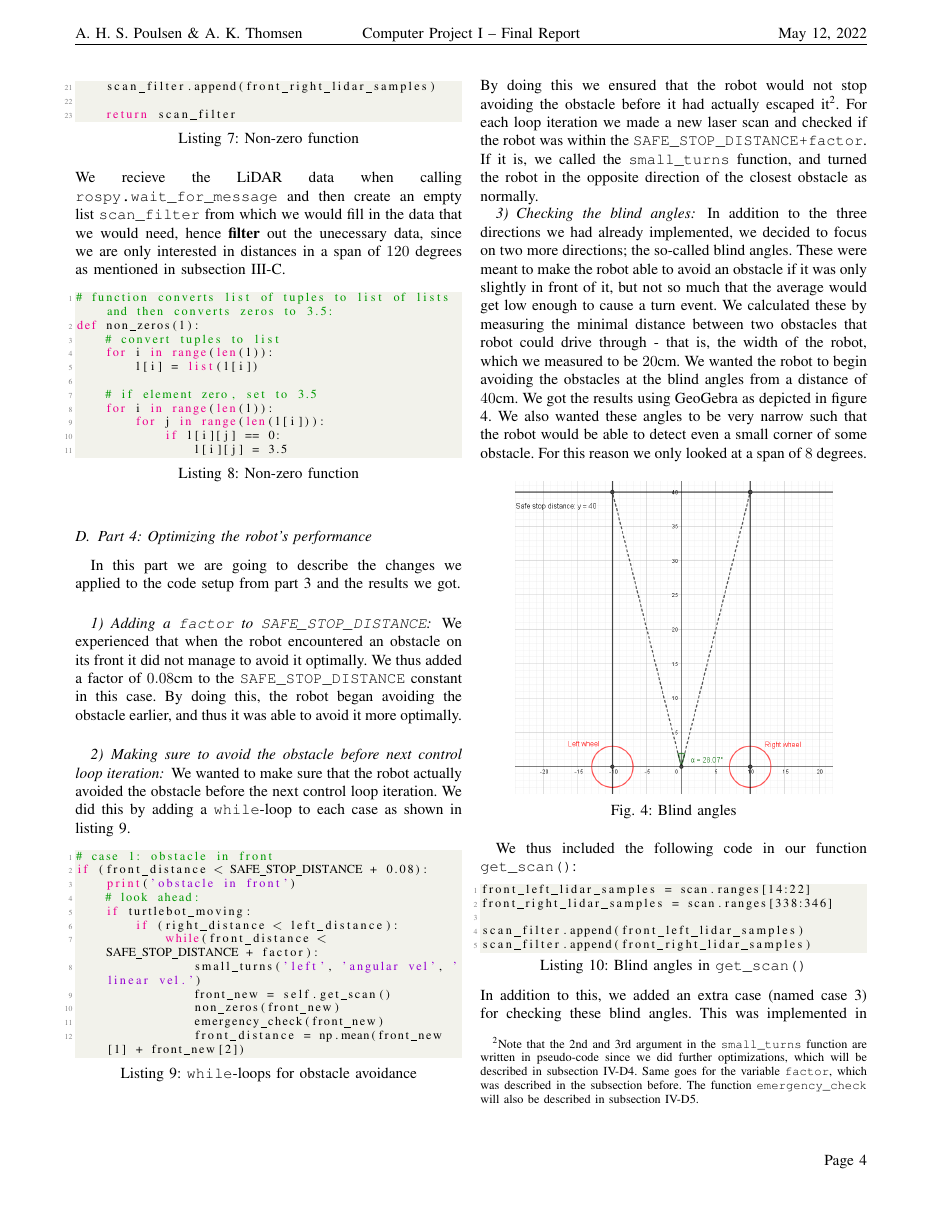
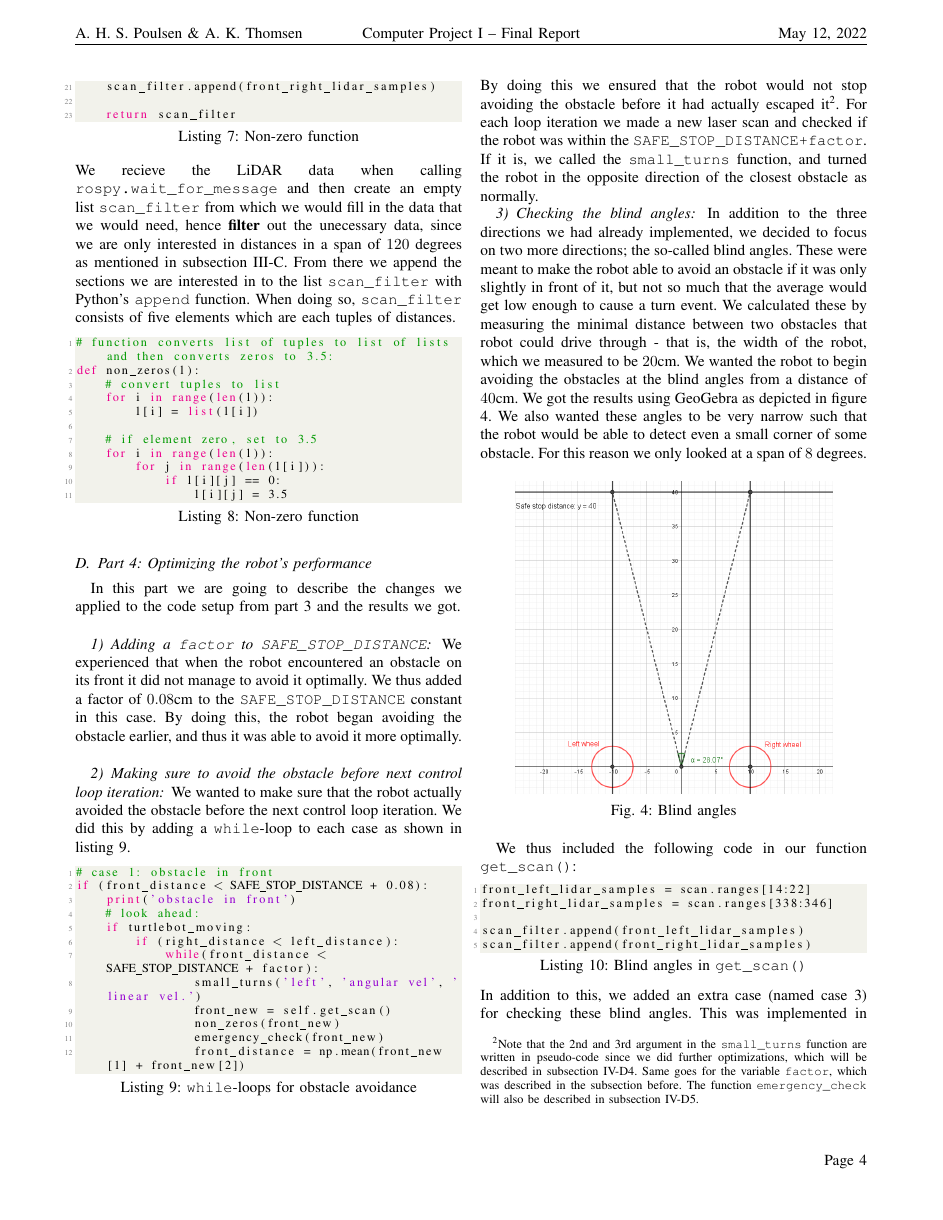
Before and after one commit to Andreas691667/Computer_project_I, a LaTeX paper (Final report/Final_report.tex): page 4 of 8. Compiled offline with pdfLaTeX; a missing font is replaced by an installed copy or a similar font; a LaTeX package or settings file that is missing is left out.

Commit message:
12/05/22 10:02

```diff
--- a/Final report/Final_report.tex
+++ b/Final report/Final_report.tex
@@ -293,7 +293,7 @@ def get_scan(self):
 
     return scan_filter
 \end{lstlisting}
-    We recieve the LiDAR data when calling \texttt{rospy.wait\_for\_message} and then create an empty list \texttt{scan\_filter} from which we would fill in the data that we would need, hence \textbf{filter} out the unecessary data, since we are only interested in distances in a span of \(120\) degrees as mentioned in subsection \ref{subsec: Programming the robot to avoid obstacles}.
+    We recieve the LiDAR data when calling \texttt{rospy.wait\_for\_message} and then create an empty list \texttt{scan\_filter} from which we would fill in the data that we would need, hence \textbf{filter} out the unecessary data, since we are only interested in distances in a span of \(120\) degrees as mentioned in subsection \ref{subsec: Programming the robot to avoid obstacles}. From there we append the sections we are interested in to the list \texttt{scan\_filter} with Python's \texttt{append} function. When doing so, \texttt{scan\_filter} consists of five elements which are each tuples of distances.
 %%%%% NON ZEROS FUNKTION TIL DIG ASGER <3
 \begin{lstlisting}[style = my_python, caption = Non-zero function, basicstyle = \footnotesize, label = lst:non_zeros]
 # function converts list of tuples to list of lists and then converts zeros to 3.5:
```
Also changed, not shown: Final report/Final_report.pdf, 1 other file.
